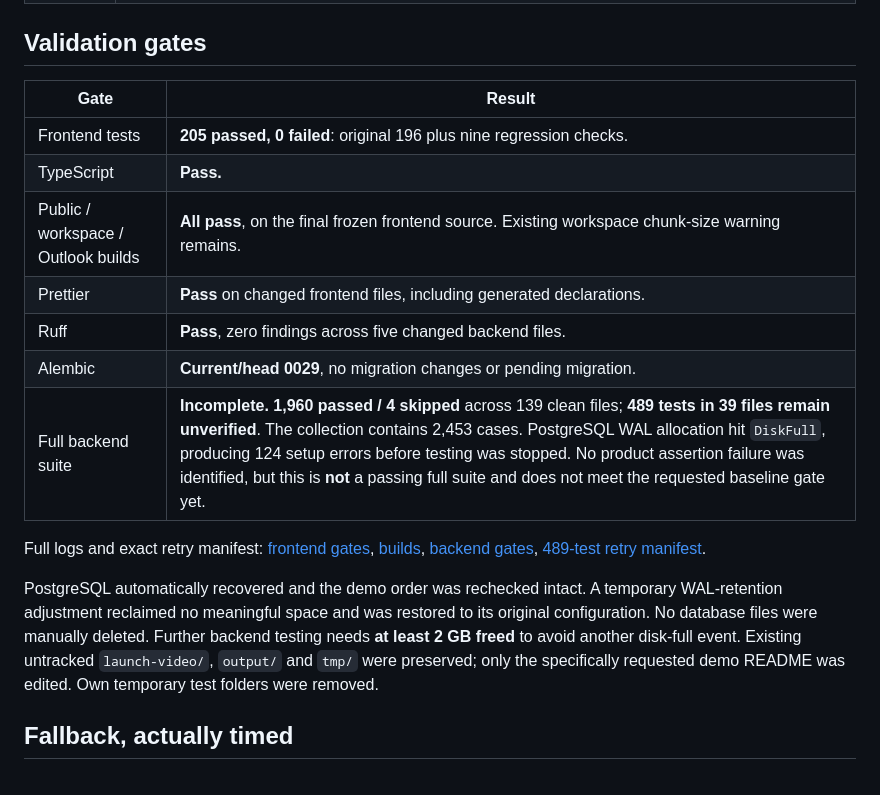
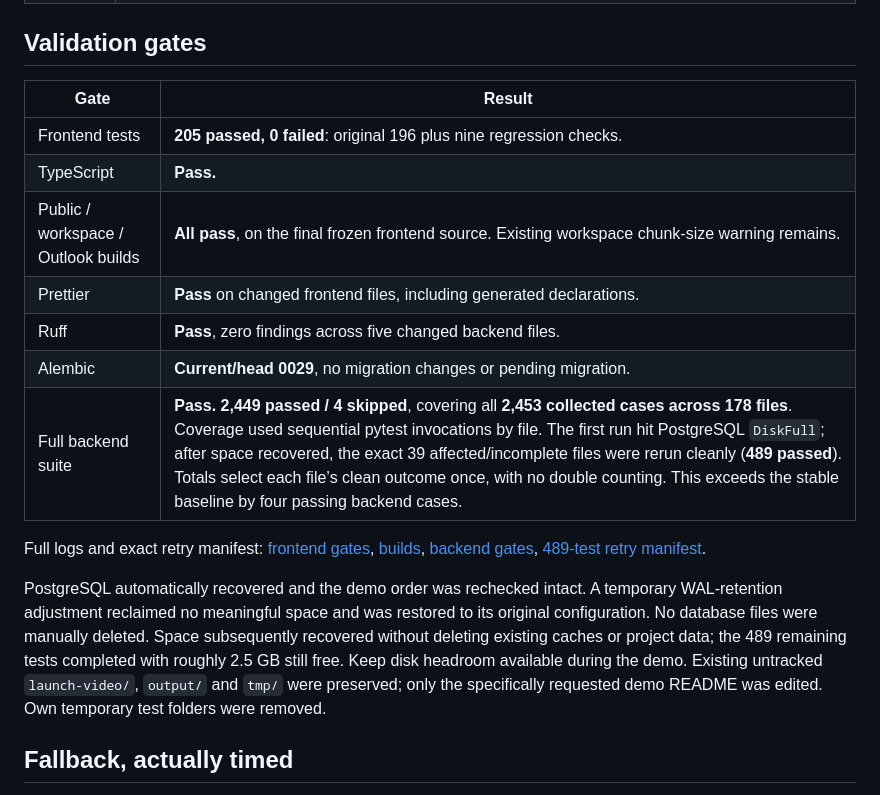
Before and after one commit to FlyingPotato437/rivet, a Markdown page: docs/demo-new-ui-verification.md, the part around one of its changes. Drawn GitHub-style.

```diff
--- a/docs/demo-new-ui-verification.md
+++ b/docs/demo-new-ui-verification.md
@@ -33,19 +33,19 @@ Additional evidence: [citation page](../.data/demo-new-ui-audit/saved-citation-s
 
 ## Validation gates
 
-| Gate                                | Result                                                                                                                                                                                                                                                                                                                                                                                       |
-| ----------------------------------- | -------------------------------------------------------------------------------------------------------------------------------------------------------------------------------------------------------------------------------------------------------------------------------------------------------------------------------------------------------------------------------------------- |
-| Frontend tests                      | **205 passed, 0 failed**: original 196 plus nine regression checks.                                                                                                                                                                                                                                                                                                                          |
-| TypeScript                          | **Pass.**                                                                                                                                                                                                                                                                                                                                                                                    |
-| Public / workspace / Outlook builds | **All pass**, on the final frozen frontend source. Existing workspace chunk-size warning remains.                                                                                                                                                                                                                                                                                            |
-| Prettier                            | **Pass** on changed frontend files, including generated declarations.                                                                                                                                                                                                                                                                                                                        |
-| Ruff                                | **Pass**, zero findings across five changed backend files.                                                                                                                                                                                                                                                                                                                                   |
-| Alembic                             | **Current/head 0029**, no migration changes or pending migration.                                                                                                                                                                                                                                                                                                                            |
-| Full backend suite                  | **Incomplete. 1,960 passed / 4 skipped** across 139 clean files; **489 tests in 39 files remain unverified**. The collection contains 2,453 cases. PostgreSQL WAL allocation hit `DiskFull`, producing 124 setup errors before testing was stopped. No product assertion failure was identified, but this is **not** a passing full suite and does not meet the requested baseline gate yet. |
+| Gate                                | Result                                                                                                                                                                                                                                                                                                                                                                                                                               |
+| ----------------------------------- | ------------------------------------------------------------------------------------------------------------------------------------------------------------------------------------------------------------------------------------------------------------------------------------------------------------------------------------------------------------------------------------------------------------------------------------ |
+| Frontend tests                      | **205 passed, 0 failed**: original 196 plus nine regression checks.                                                                                                                                                                                                                                                                                                                                                                  |
+| TypeScript                          | **Pass.**                                                                                                                                                                                                                                                                                                                                                                                                                            |
+| Public / workspace / Outlook builds | **All pass**, on the final frozen frontend source. Existing workspace chunk-size warning remains.                                                                                                                                                                                                                                                                                                                                    |
+| Prettier                            | **Pass** on changed frontend files, including generated declarations.                                                                                                                                                                                                                                                                                                                                                                |
+| Ruff                                | **Pass**, zero findings across five changed backend files.                                                                                                                                                                                                                                                                                                                                                                           |
+| Alembic                             | **Current/head 0029**, no migration changes or pending migration.                                                                                                                                                                                                                                                                                                                                                                    |
+| Full backend suite                  | **Pass. 2,449 passed / 4 skipped**, covering all **2,453 collected cases across 178 files**. Coverage used sequential pytest invocations by file. The first run hit PostgreSQL `DiskFull`; after space recovered, the exact 39 affected/incomplete files were rerun cleanly (**489 passed**). Totals select each file’s clean outcome once, with no double counting. This exceeds the stable baseline by four passing backend cases. |
 
 Full logs and exact retry manifest: [frontend gates](../.data/demo-new-ui-audit/frontend-gates.json), [builds](../.data/demo-new-ui-audit/builds-final.json), [backend gates](../.data/demo-new-ui-audit/backend-gates.json), [489-test retry manifest](../.data/demo-new-ui-audit/backend-retry-manifest.json).
 
-PostgreSQL automatically recovered and the demo order was rechecked intact. A temporary WAL-retention adjustment reclaimed no meaningful space and was restored to its original configuration. No database files were manually deleted. Further backend testing needs **at least 2 GB freed** to avoid another disk-full event. Existing untracked `launch-video/`, `output/` and `tmp/` were preserved; only the specifically requested demo README was edited. Own temporary test folders were removed.
+PostgreSQL automatically recovered and the demo order was rechecked intact. A temporary WAL-retention adjustment reclaimed no meaningful space and was restored to its original configuration. No database files were manually deleted. Space subsequently recovered without deleting existing caches or project data; the 489 remaining tests completed with roughly 2.5 GB still free. Keep disk headroom available during the demo. Existing untracked `launch-video/`, `output/` and `tmp/` were preserved; only the specifically requested demo README was edited. Own temporary test folders were removed.
 
 ## Fallback, actually timed
 
```
Also changed, not shown: other parts of docs/demo-new-ui-verification.md (+15 -2 lines), docs/pilot-demo-runbook.md (+1 -1 lines).
